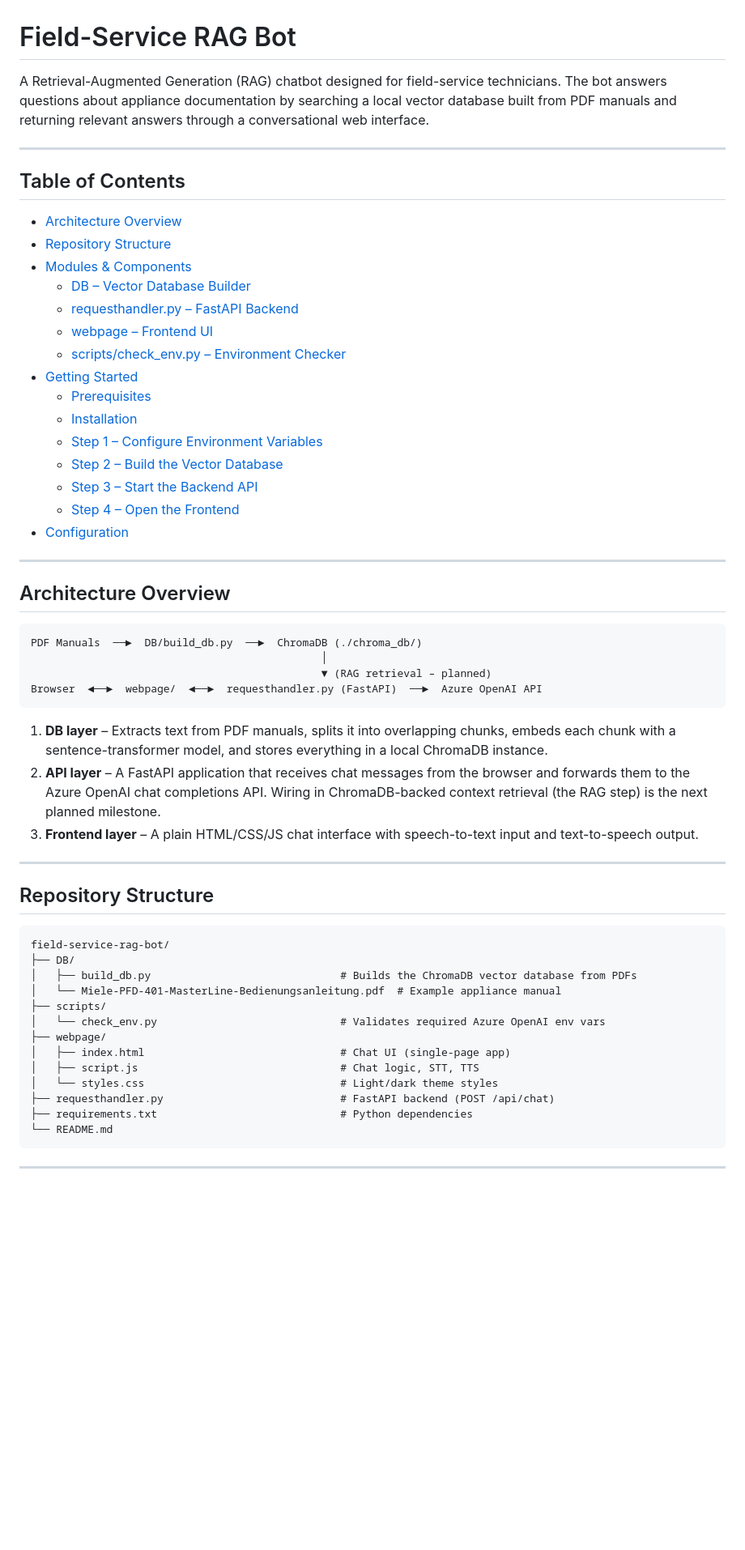
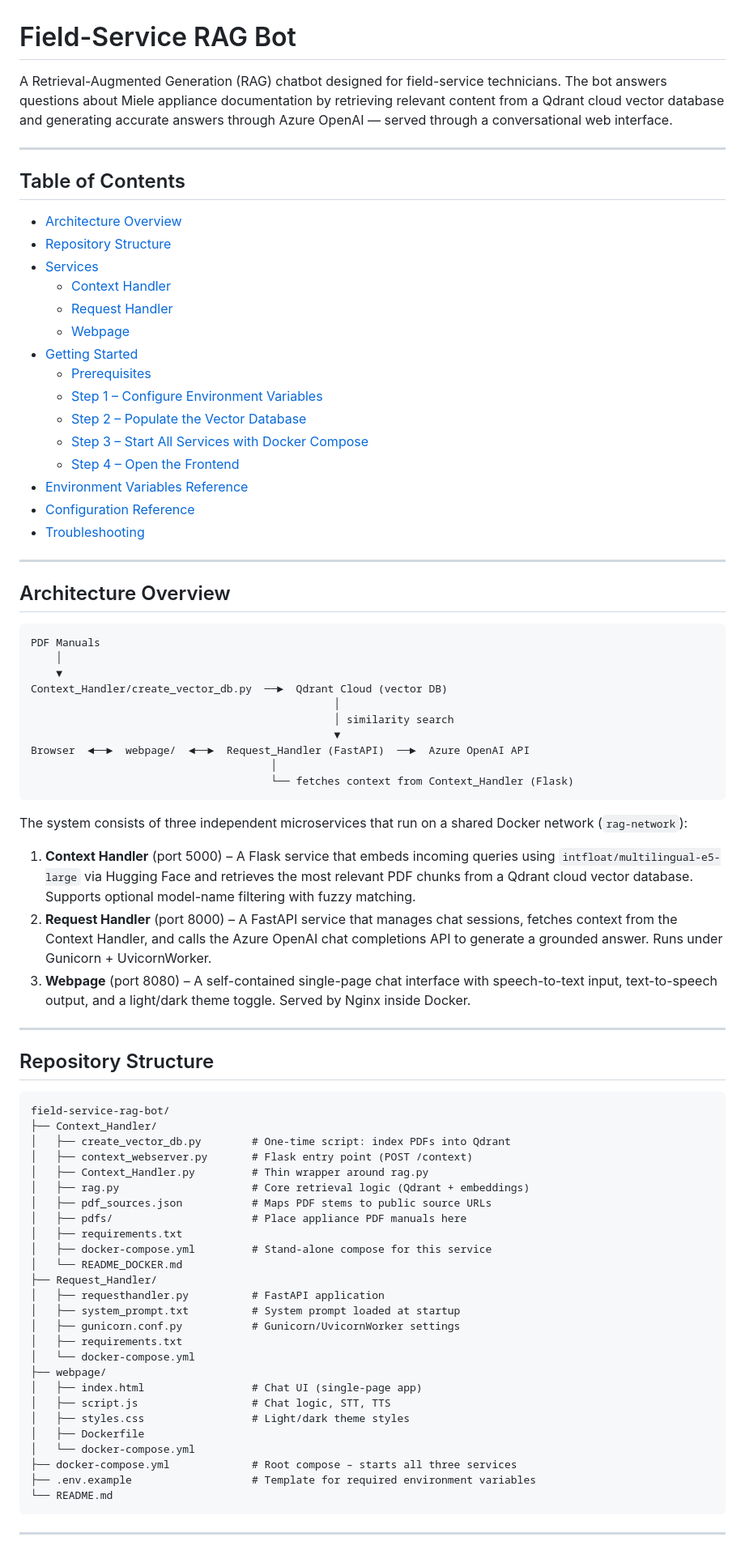
Before and after one commit to nepp205/field-service-rag-bot, a Markdown page: README.md, the part around one of its changes. Shown at 81% size. GitHub-like rendering; blank space fills up the shorter version.

````diff
--- a/README.md
+++ b/README.md
@@ -1,6 +1,6 @@
 # Field-Service RAG Bot
 
-A Retrieval-Augmented Generation (RAG) chatbot designed for field-service technicians. The bot answers questions about appliance documentation by searching a local vector database built from PDF manuals and returning relevant answers through a conversational web interface.
+A Retrieval-Augmented Generation (RAG) chatbot designed for field-service technicians. The bot answers questions about Miele appliance documentation by retrieving relevant content from a Qdrant cloud vector database and generating accurate answers through Azure OpenAI — served through a conversational web interface.
 
 ---
 
@@ -8,34 +8,42 @@ A Retrieval-Augmented Generation (RAG) chatbot designed for field-service techni
 
 - [Architecture Overview](#architecture-overview)
 - [Repository Structure](#repository-structure)
-- [Modules & Components](#modules--components)
-  - [DB – Vector Database Builder](#db--vector-database-builder)
-  - [requesthandler.py – FastAPI Backend](#requesthandlerpy--fastapi-backend)
-  - [webpage – Frontend UI](#webpage--frontend-ui)
-  - [scripts/check_env.py – Environment Checker](#scriptscheck_envpy--environment-checker)
+- [Services](#services)
+  - [Context Handler](#context-handler)
+  - [Request Handler](#request-handler)
+  - [Webpage](#webpage)
 - [Getting Started](#getting-started)
   - [Prerequisites](#prerequisites)
-  - [Installation](#installation)
   - [Step 1 – Configure Environment Variables](#step-1--configure-environment-variables)
-  - [Step 2 – Build the Vector Database](#step-2--build-the-vector-database)
-  - [Step 3 – Start the Backend API](#step-3--start-the-backend-api)
+  - [Step 2 – Populate the Vector Database](#step-2--populate-the-vector-database)
+  - [Step 3 – Start All Services with Docker Compose](#step-3--start-all-services-with-docker-compose)
   - [Step 4 – Open the Frontend](#step-4--open-the-frontend)
-- [Configuration](#configuration)
+- [Environment Variables Reference](#environment-variables-reference)
+- [Configuration Reference](#configuration-reference)
+- [Troubleshooting](#troubleshooting)
 
 ---
 
 ## Architecture Overview
 
 ```
-PDF Manuals  ──►  DB/build_db.py  ──►  ChromaDB (./chroma_db/)
-                                              │
-                                              ▼ (RAG retrieval – planned)
-Browser  ◄──►  webpage/  ◄──►  requesthandler.py (FastAPI)  ──►  Azure OpenAI API
+PDF Manuals
+    │
+    ▼
+Context_Handler/create_vector_db.py  ──►  Qdrant Cloud (vector DB)
+                                                │
+                                                │ similarity search
+                                                ▼
+Browser  ◄──►  webpage/  ◄──►  Request_Handler (FastAPI)  ──►  Azure OpenAI API
+                                      │
+                                      └── fetches context from Context_Handler (Flask)
 ```
 
-1. **DB layer** – Extracts text from PDF manuals, splits it into overlapping chunks, embeds each chunk with a sentence-transformer model, and stores everything in a local ChromaDB instance.
-2. **API layer** – A FastAPI application that receives chat messages from the browser and forwards them to the Azure OpenAI chat completions API. Wiring in ChromaDB-backed context retrieval (the RAG step) is the next planned milestone.
-3. **Frontend layer** – A plain HTML/CSS/JS chat interface with speech-to-text input and text-to-speech output.
+The system consists of three independent microservices that run on a shared Docker network (`rag-network`):
+
+1. **Context Handler** (port 5000) – A Flask service that embeds incoming queries using `intfloat/multilingual-e5-large` via Hugging Face and retrieves the most relevant PDF chunks from a Qdrant cloud vector database. Supports optional model-name filtering with fuzzy matching.
+2. **Request Handler** (port 8000) – A FastAPI service that manages chat sessions, fetches context from the Context Handler, and calls the Azure OpenAI chat completions API to generate a grounded answer. Runs under Gunicorn + UvicornWorker.
+3. **Webpage** (port 8080) – A self-contained single-page chat interface with speech-to-text input, text-to-speech output, and a light/dark theme toggle. Served by Nginx inside Docker.
 
 ---
 
@@ -43,17 +51,30 @@ Browser  ◄──►  webpage/  ◄──►  requesthandler.py (FastAPI)  ─
 
 ```
 field-service-rag-bot/
-├── DB/
-│   ├── build_db.py                              # Builds the ChromaDB vector database from PDFs
-│   └── Miele-PFD-401-MasterLine-Bedienungsanleitung.pdf  # Example appliance manual
-├── scripts/
-│   └── check_env.py                             # Validates required Azure OpenAI env vars
+├── Context_Handler/
+│   ├── create_vector_db.py        # One-time script: index PDFs into Qdrant
+│   ├── context_webserver.py       # Flask entry point (POST /context)
+│   ├── Context_Handler.py         # Thin wrapper around rag.py
+│   ├── rag.py                     # Core retrieval logic (Qdrant + embeddings)
+│   ├── pdf_sources.json           # Maps PDF stems to public source URLs
+│   ├── pdfs/                      # Place appliance PDF manuals here
+│   ├── requirements.txt
+│   ├── docker-compose.yml         # Stand-alone compose for this service
+│   └── README_DOCKER.md
+├── Request_Handler/
+│   ├── requesthandler.py          # FastAPI application
+│   ├── system_prompt.txt          # System prompt loaded at startup
+│   ├── gunicorn.conf.py           # Gunicorn/UvicornWorker settings
+│   ├── requirements.txt
+│   └── docker-compose.yml
 ├── webpage/
-│   ├── index.html                               # Chat UI (single-page app)
-│   ├── script.js                                # Chat logic, STT, TTS
-│   └── styles.css                               # Light/dark theme styles
-├── requesthandler.py                            # FastAPI backend (POST /api/chat)
-├── requirements.txt                             # Python dependencies
+│   ├── index.html                 # Chat UI (single-page app)
+│   ├── script.js                  # Chat logic, STT, TTS
+│   ├── styles.css                 # Light/dark theme styles
+│   ├── Dockerfile
+│   └── docker-compose.yml
+├── docker-compose.yml             # Root compose – starts all three services
+├── .env.example                   # Template for required environment variables
 └── README.md
 ```
 
````
Also changed, not shown: other parts of README.md (+280 -156 lines).
